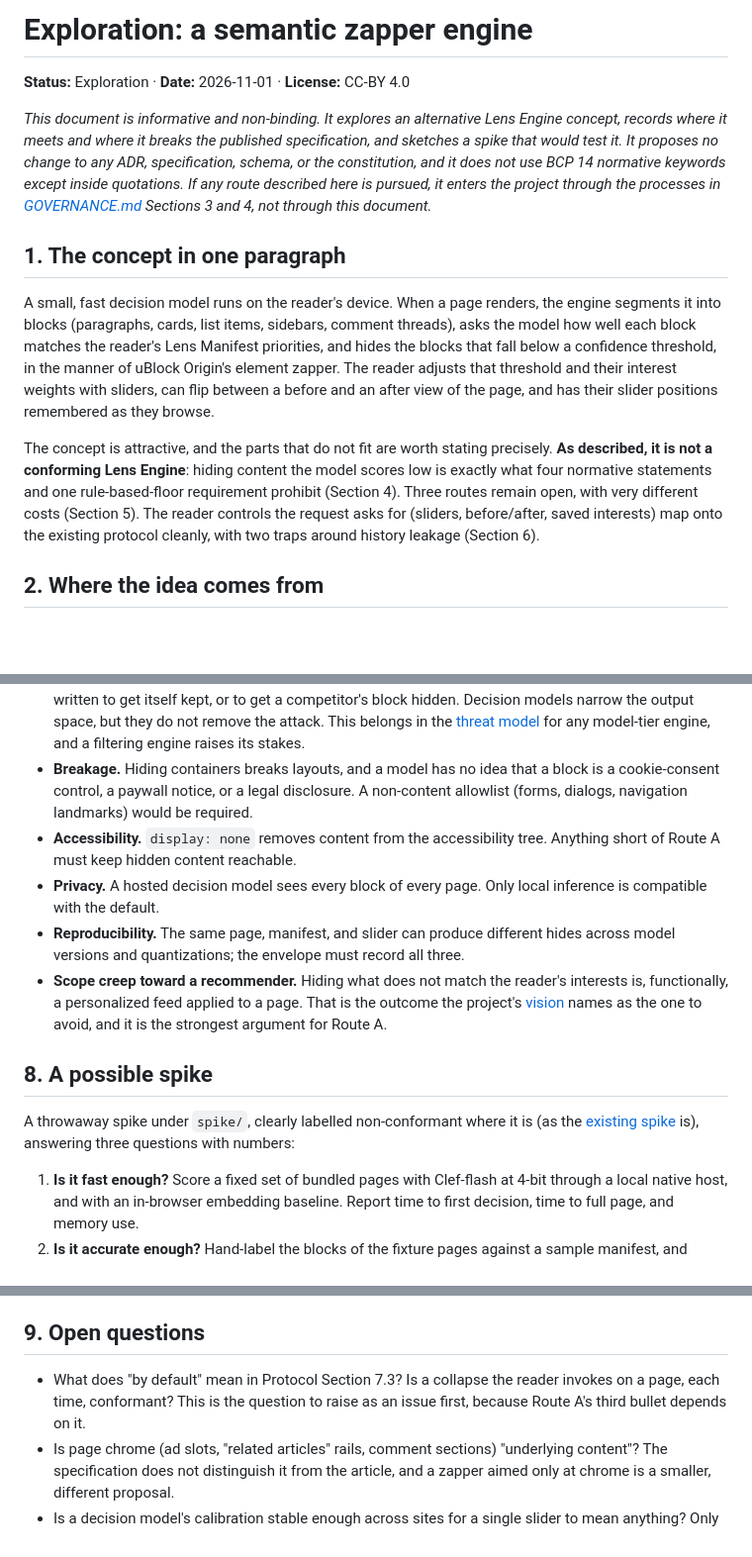
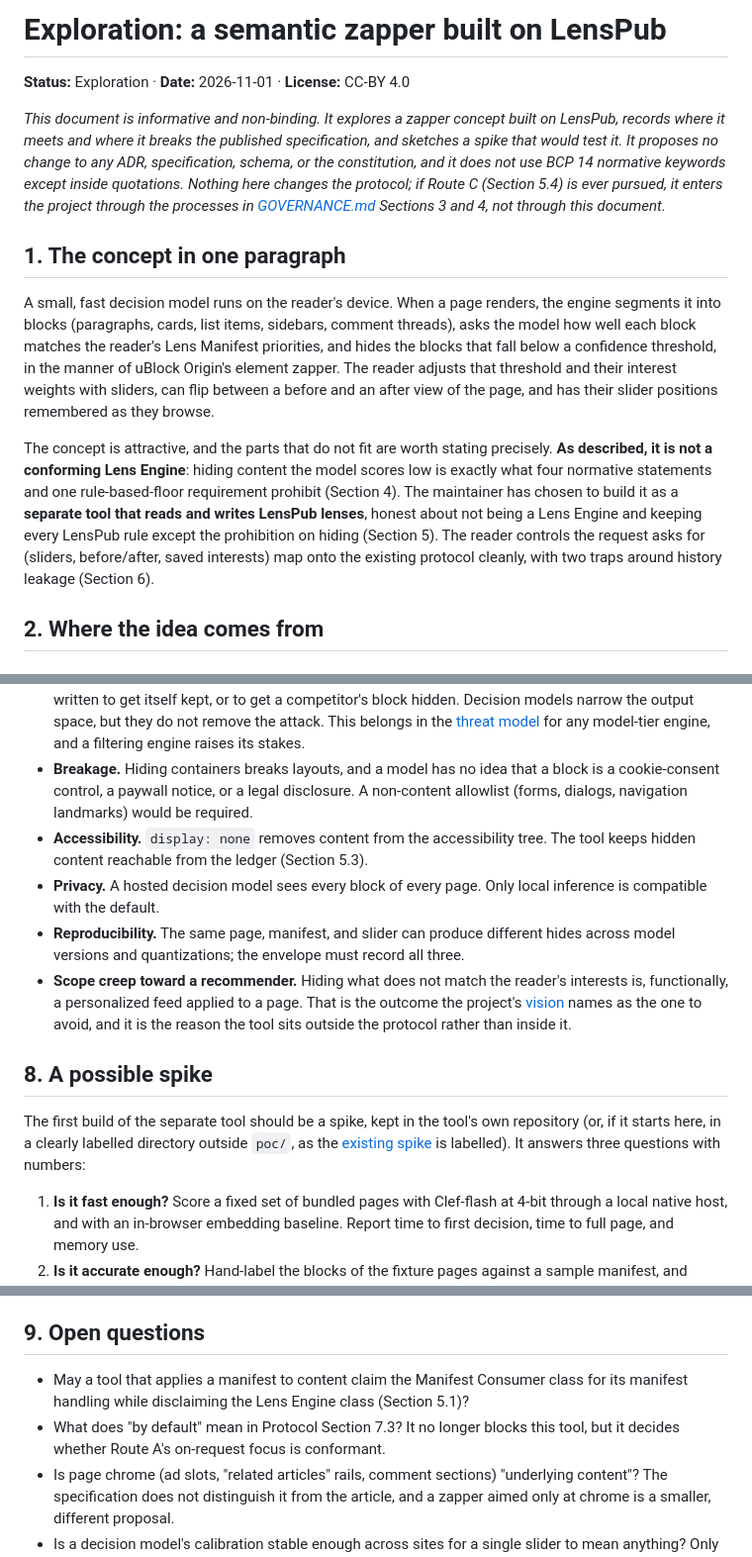
Before and after one commit to schmug/lenspub, a Markdown page: docs/explorations/semantic-zapper.md, 3 parts joined by grey strips. Shown at 99% size. GitHub-like rendering; blank space fills up the shorter version.

```diff
--- a/docs/explorations/semantic-zapper.md
+++ b/docs/explorations/semantic-zapper.md
@@ -1,14 +1,14 @@
-# Exploration: a semantic zapper engine
+# Exploration: a semantic zapper built on LensPub
 
 **Status:** Exploration · **Date:** 2026-11-01 · **License:** CC-BY 4.0
 
-*This document is informative and non-binding. It explores an alternative Lens Engine concept, records where it meets and where it breaks the published specification, and sketches a spike that would test it. It proposes no change to any ADR, specification, schema, or the constitution, and it does not use BCP 14 normative keywords except inside quotations. If any route described here is pursued, it enters the project through the processes in [GOVERNANCE.md](../../GOVERNANCE.md) Sections 3 and 4, not through this document.*
+*This document is informative and non-binding. It explores a zapper concept built on LensPub, records where it meets and where it breaks the published specification, and sketches a spike that would test it. It proposes no change to any ADR, specification, schema, or the constitution, and it does not use BCP 14 normative keywords except inside quotations. Nothing here changes the protocol; if Route C (Section 5.4) is ever pursued, it enters the project through the processes in [GOVERNANCE.md](../../GOVERNANCE.md) Sections 3 and 4, not through this document.*
 
 ## 1. The concept in one paragraph
 
 A small, fast decision model runs on the reader's device. When a page renders, the engine segments it into blocks (paragraphs, cards, list items, sidebars, comment threads), asks the model how well each block matches the reader's Lens Manifest priorities, and hides the blocks that fall below a confidence threshold, in the manner of uBlock Origin's element zapper. The reader adjusts that threshold and their interest weights with sliders, can flip between a before and an after view of the page, and has their slider positions remembered as they browse.
 
-The concept is attractive, and the parts that do not fit are worth stating precisely. **As described, it is not a conforming Lens Engine**: hiding content the model scores low is exactly what four normative statements and one rule-based-floor requirement prohibit (Section 4). Three routes remain open, with very different costs (Section 5). The reader controls the request asks for (sliders, before/after, saved interests) map onto the existing protocol cleanly, with two traps around history leakage (Section 6).
+The concept is attractive, and the parts that do not fit are worth stating precisely. **As described, it is not a conforming Lens Engine**: hiding content the model scores low is exactly what four normative statements and one rule-based-floor requirement prohibit (Section 4). The maintainer has chosen to build it as a **separate tool that reads and writes LensPub lenses**, honest about not being a Lens Engine and keeping every LensPub rule except the prohibition on hiding (Section 5). The reader controls the request asks for (sliders, before/after, saved interests) map onto the existing protocol cleanly, with two traps around history leakage (Section 6).
 
 ## 2. Where the idea comes from
 
@@ -115,14 +122,14 @@ One more point. If the engine learns from what the reader restores or re-hides,
 - **Latency and layout.** A long article or feed page has hundreds of blocks. At 64 questions per call, a page is several calls; on a laptop, Clef-flash latency is unmeasured. Hiding after render causes visible reflow, and hiding before render means delaying the page. Caching decisions by block-content hash, scoring visible blocks first, and re-scoring on DOM mutation for infinite scroll all need measurement.
 - **Prompt injection through page text.** The model reads page content, and a page can contain text written to get itself kept, or to get a competitor's block hidden. Decision models narrow the output space, but they do not remove the attack. This belongs in the [threat model](../../security/threat-model.md) for any model-tier engine, and a filtering engine raises its stakes.
 - **Breakage.** Hiding containers breaks layouts, and a model has no idea that a block is a cookie-consent control, a paywall notice, or a legal disclosure. A non-content allowlist (forms, dialogs, navigation landmarks) would be required.
-- **Accessibility.** `display: none` removes content from the accessibility tree. Anything short of Route A must keep hidden content reachable.
+- **Accessibility.** `display: none` removes content from the accessibility tree. The tool keeps hidden content reachable from the ledger (Section 5.3).
 - **Privacy.** A hosted decision model sees every block of every page. Only local inference is compatible with the default.
 - **Reproducibility.** The same page, manifest, and slider can produce different hides across model versions and quantizations; the envelope must record all three.
-- **Scope creep toward a recommender.** Hiding what does not match the reader's interests is, functionally, a personalized feed applied to a page. That is the outcome the project's [vision](../vision.md) names as the one to avoid, and it is the strongest argument for Route A.
+- **Scope creep toward a recommender.** Hiding what does not match the reader's interests is, functionally, a personalized feed applied to a page. That is the outcome the project's [vision](../vision.md) names as the one to avoid, and it is the reason the tool sits outside the protocol rather than inside it.
 
 ## 8. A possible spike
 
-A throwaway spike under `spike/`, clearly labelled non-conformant where it is (as the [existing spike](../../spike/README.md) is), answering three questions with numbers:
+The first build of the separate tool should be a spike, kept in the tool's own repository (or, if it starts here, in a clearly labelled directory outside `poc/`, as the [existing spike](../../spike/README.md) is labelled). It answers three questions with numbers:
 
 1. **Is it fast enough?** Score a fixed set of bundled pages with Clef-flash at 4-bit through a local native host, and with an in-browser embedding baseline. Report time to first decision, time to full page, and memory use.
 2. **Is it accurate enough?** Hand-label the blocks of the fixture pages against a sample manifest, and report false-hide and false-keep rates at several thresholds, plus how stable those rates are across pages (a test of calibration).
@@ -132,7 +139,8 @@ The spike would bundle its fixtures and make no requests beyond the local model
 
 ## 9. Open questions
 
-- What does "by default" mean in Protocol Section 7.3? Is a collapse the reader invokes on a page, each time, conformant? This is the question to raise as an issue first, because Route A's third bullet depends on it.
+- May a tool that applies a manifest to content claim the Manifest Consumer class for its manifest handling while disclaiming the Lens Engine class (Section 5.1)?
+- What does "by default" mean in Protocol Section 7.3? It no longer blocks this tool, but it decides whether Route A's on-request focus is conformant.
 - Is page chrome (ad slots, "related articles" rails, comment sections) "underlying content"? The specification does not distinguish it from the article, and a zapper aimed only at chrome is a smaller, different proposal.
 - Is a decision model's calibration stable enough across sites for a single slider to mean anything? Only the spike can say.
 
```
Also changed, not shown: other parts of docs/explorations/semantic-zapper.md (+26 -19 lines).
